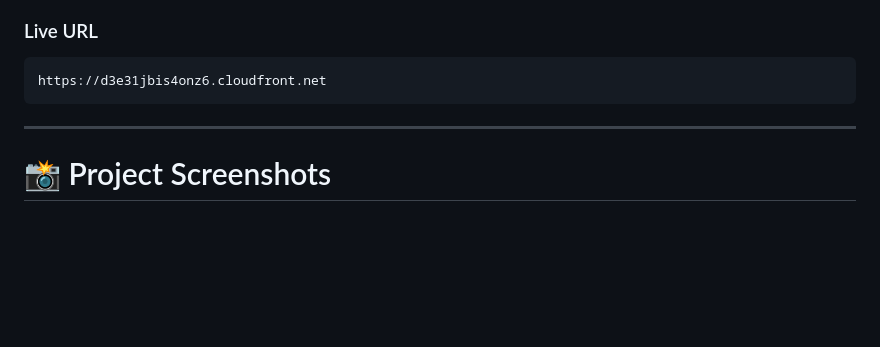
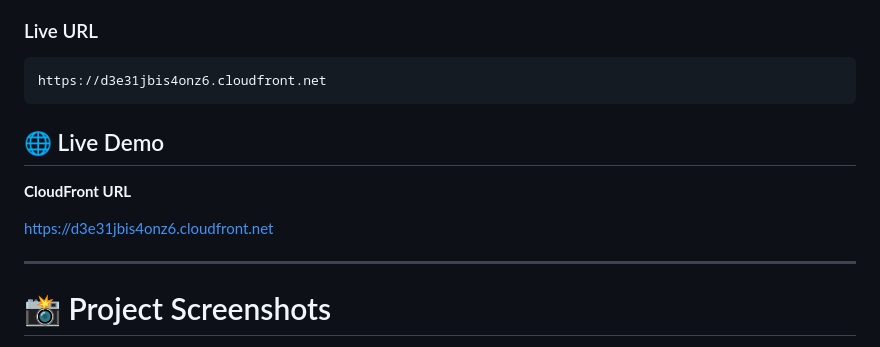
Before and after one commit to saisandeepgedela18/AWS-Static-Website-Hosting-with-CI-CD, a Markdown page: README.md, the part around the change. Rendered like a GitHub page; blank space fills up the shorter version.

Commit message:
Add live demo section with CloudFront URL
Add CloudFront URL for live demo in README

````diff
--- a/README.md
+++ b/README.md
@@ -325,6 +325,11 @@ The website is successfully deployed using **Amazon S3** and securely distribute
 ```
 https://d3e31jbis4onz6.cloudfront.net
 ```
+## 🌐 Live Demo
+
+**CloudFront URL**
+
+https://d3e31jbis4onz6.cloudfront.net
 
 ---
 
````
